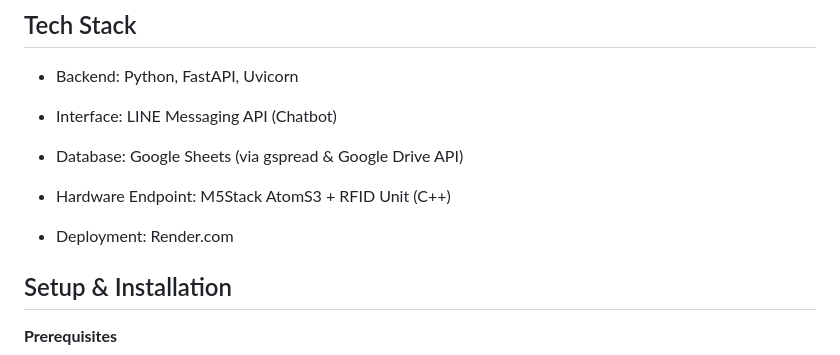
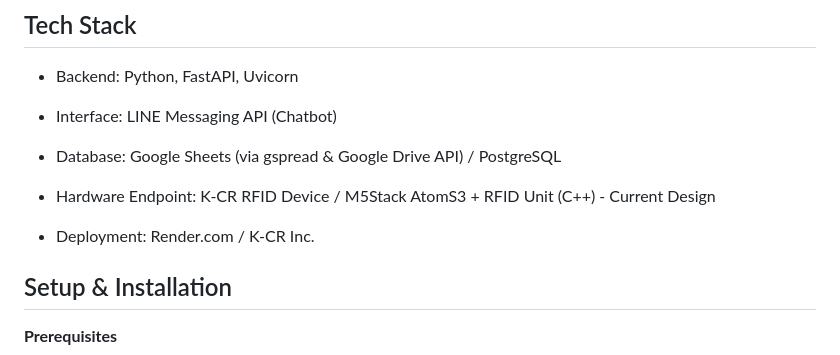
Before and after one commit to Joe-Xuu/sfc-o2o-poc, a Markdown page: README.md, the part around the change. Drawn GitHub-style.

```diff
--- a/README.md
+++ b/README.md
@@ -109,11 +109,11 @@ Copyright (c) 2025 Kouzen Jo. Powerer by Mermaid
 
 - Interface: LINE Messaging API (Chatbot)
 
-- Database: Google Sheets (via gspread & Google Drive API)
+- Database: Google Sheets (via gspread & Google Drive API) / PostgreSQL
 
-- Hardware Endpoint: M5Stack AtomS3 + RFID Unit (C++)
+- Hardware Endpoint: K-CR RFID Device / M5Stack AtomS3 + RFID Unit (C++) - Current Design
 
-- Deployment: Render.com
+- Deployment: Render.com / K-CR Inc.
 
 ## Setup & Installation
 **Prerequisites**
```
